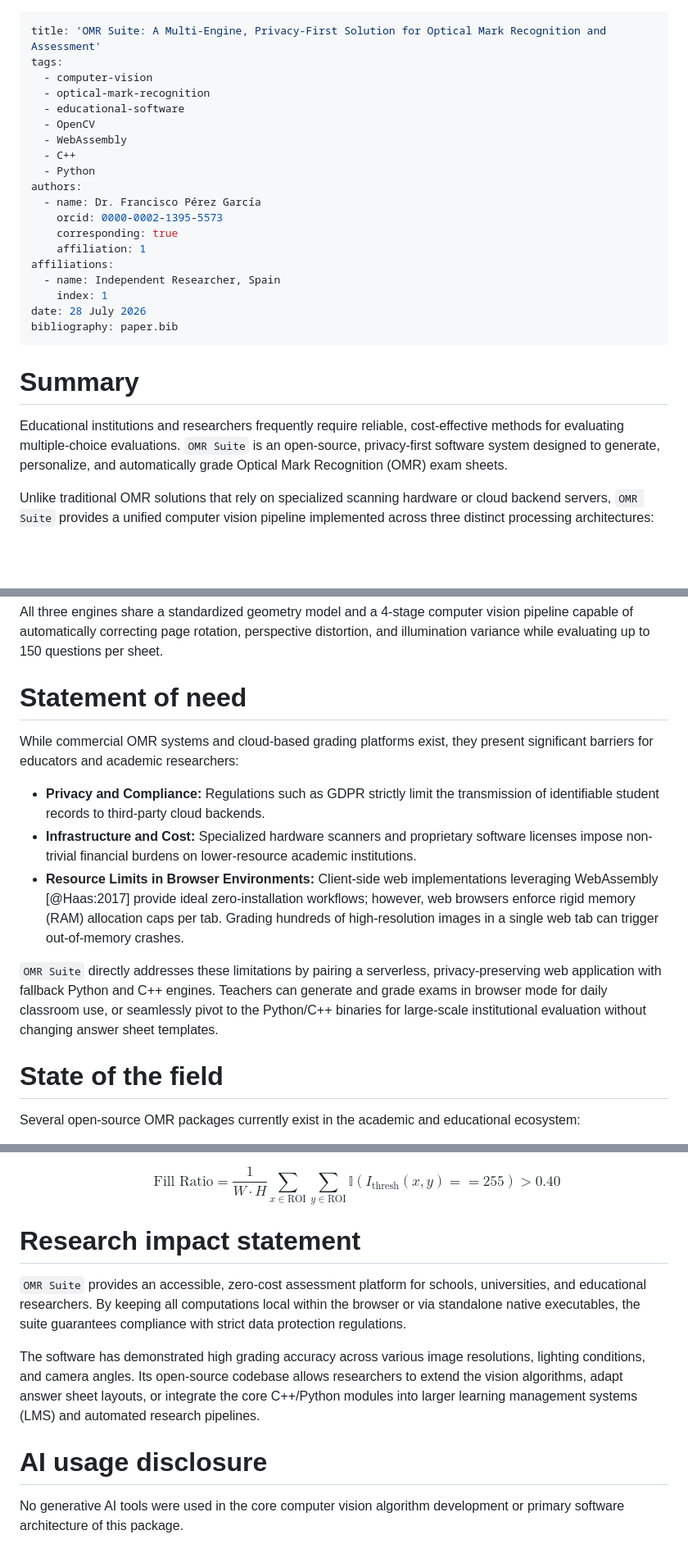
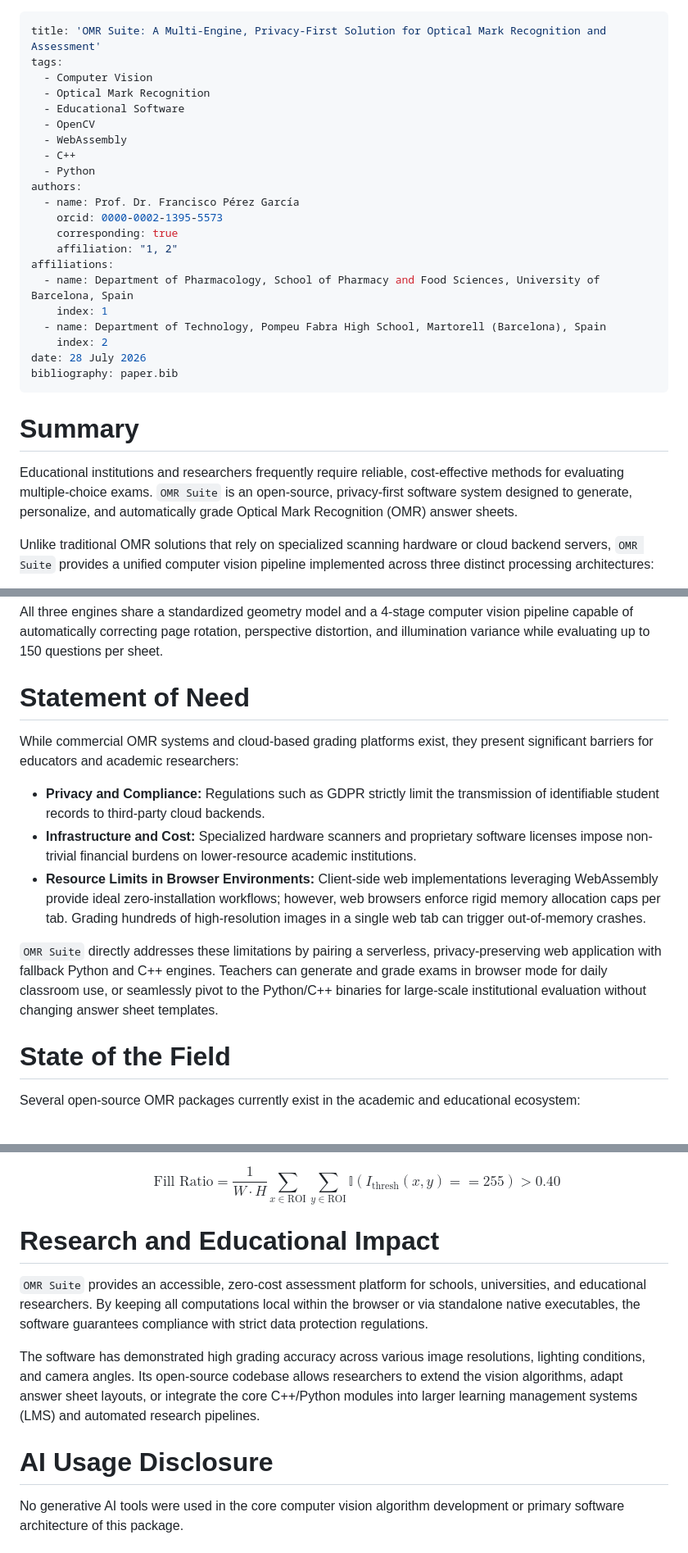
Before and after one commit to drfperez/OMRSuite, a Markdown page: paper.md, 3 parts joined by grey strips. Shown at 82% size. GitHub-like rendering; blank space fills up the shorter version.

```diff
--- a/paper.md
+++ b/paper.md
@@ -1,28 +1,30 @@
 ---
 title: 'OMR Suite: A Multi-Engine, Privacy-First Solution for Optical Mark Recognition and Assessment'
 tags:
-  - computer-vision
-  - optical-mark-recognition
-  - educational-software
+  - Computer Vision
+  - Optical Mark Recognition
+  - Educational Software
   - OpenCV
   - WebAssembly
   - C++
   - Python
 authors:
-  - name: Dr. Francisco Pérez García
+  - name: Prof. Dr. Francisco Pérez García
     orcid: 0000-0002-1395-5573
     corresponding: true
-    affiliation: 1
+    affiliation: "1, 2"
 affiliations:
-  - name: Independent Researcher, Spain
+  - name: Department of Pharmacology, School of Pharmacy and Food Sciences, University of Barcelona, Spain
     index: 1
+  - name: Department of Technology, Pompeu Fabra High School, Martorell (Barcelona), Spain
+    index: 2
 date: 28 July 2026
 bibliography: paper.bib
 ---
 
 # Summary
 
-Educational institutions and researchers frequently require reliable, cost-effective methods for evaluating multiple-choice evaluations. `OMR Suite` is an open-source, privacy-first software system designed to generate, personalize, and automatically grade Optical Mark Recognition (OMR) exam sheets.
+Educational institutions and researchers frequently require reliable, cost-effective methods for evaluating multiple-choice exams. `OMR Suite` is an open-source, privacy-first software system designed to generate, personalize, and automatically grade Optical Mark Recognition (OMR) answer sheets.
 
 Unlike traditional OMR solutions that rely on specialized scanning hardware or cloud backend servers, `OMR Suite` provides a unified computer vision pipeline implemented across three distinct processing architectures:
 1. A **100% client-side HTML5/WebAssembly engine** (`OpenCV.js` and `jsPDF`) running entirely within modern web browsers without server interaction.
@@ -31,16 +33,16 @@ Unlike traditional OMR solutions that rely on specialized scanning hardware or c
 
 All three engines share a standardized geometry model and a 4-stage computer vision pipeline capable of automatically correcting page rotation, perspective distortion, and illumination variance while evaluating up to 150 questions per sheet.
 
-# Statement of need
+# Statement of Need
 
 While commercial OMR systems and cloud-based grading platforms exist, they present significant barriers for educators and academic researchers:
 * **Privacy and Compliance:** Regulations such as GDPR strictly limit the transmission of identifiable student records to third-party cloud backends.
 * **Infrastructure and Cost:** Specialized hardware scanners and proprietary software licenses impose non-trivial financial burdens on lower-resource academic institutions.
-* **Resource Limits in Browser Environments:** Client-side web implementations leveraging WebAssembly [@Haas:2017] provide ideal zero-installation workflows; however, web browsers enforce rigid memory (RAM) allocation caps per tab. Grading hundreds of high-resolution images in a single web tab can trigger out-of-memory crashes.
+* **Resource Limits in Browser Environments:** Client-side web implementations leveraging WebAssembly provide ideal zero-installation workflows; however, web browsers enforce rigid memory allocation caps per tab. Grading hundreds of high-resolution images in a single web tab can trigger out-of-memory crashes.
 
 `OMR Suite` directly addresses these limitations by pairing a serverless, privacy-preserving web application with fallback Python and C++ engines. Teachers can generate and grade exams in browser mode for daily classroom use, or seamlessly pivot to the Python/C++ binaries for large-scale institutional evaluation without changing answer sheet templates.
 
-# State of the field
+# State of the Field
 
 Several open-source OMR packages currently exist in the academic and educational ecosystem:
 * **Auto-Multiple-Choice (AMC)** [@AMC:2021]: A mature, highly flexible OMR system based on LaTeX. While powerful, AMC requires a complex local LaTeX installation, operates primarily on Unix-like platforms, and lacks a zero-installation browser interface.
@@ -85,13 +86,13 @@ The core system architecture consists of a unified computer vision pipeline impl
 4. **Region of Interest (ROI) Evaluation:** Bubbles are evaluated by sampling circular or square bounding boxes of size $10 \times 10$ pixels at normalized coordinates $(x_i, y_i)$. A bubble is flagged as filled if the ratio of active foreground pixels exceeds $40\%$:
    $$\text{Fill Ratio} = \frac{1}{W \cdot H} \sum_{x \in \text{ROI}} \sum_{y \in \text{ROI}} \mathbb{I}\left(I_{\text{thresh}}(x,y) == 255\right) > 0.40$$
 
-# Research impact statement
+# Research and Educational Impact
 
-`OMR Suite` provides an accessible, zero-cost assessment platform for schools, universities, and educational researchers. By keeping all computations local within the browser or via standalone native executables, the suite guarantees compliance with strict data protection regulations.
+`OMR Suite` provides an accessible, zero-cost assessment platform for schools, universities, and educational researchers. By keeping all computations local within the browser or via standalone native executables, the software guarantees compliance with strict data protection regulations.
 
 The software has demonstrated high grading accuracy across various image resolutions, lighting conditions, and camera angles. Its open-source codebase allows researchers to extend the vision algorithms, adapt answer sheet layouts, or integrate the core C++/Python modules into larger learning management systems (LMS) and automated research pipelines.
 
-# AI usage disclosure
+# AI Usage Disclosure
 
 No generative AI tools were used in the core computer vision algorithm development or primary software architecture of this package.
 
```
Also changed, not shown: other parts of paper.md (+1 -2 lines).
